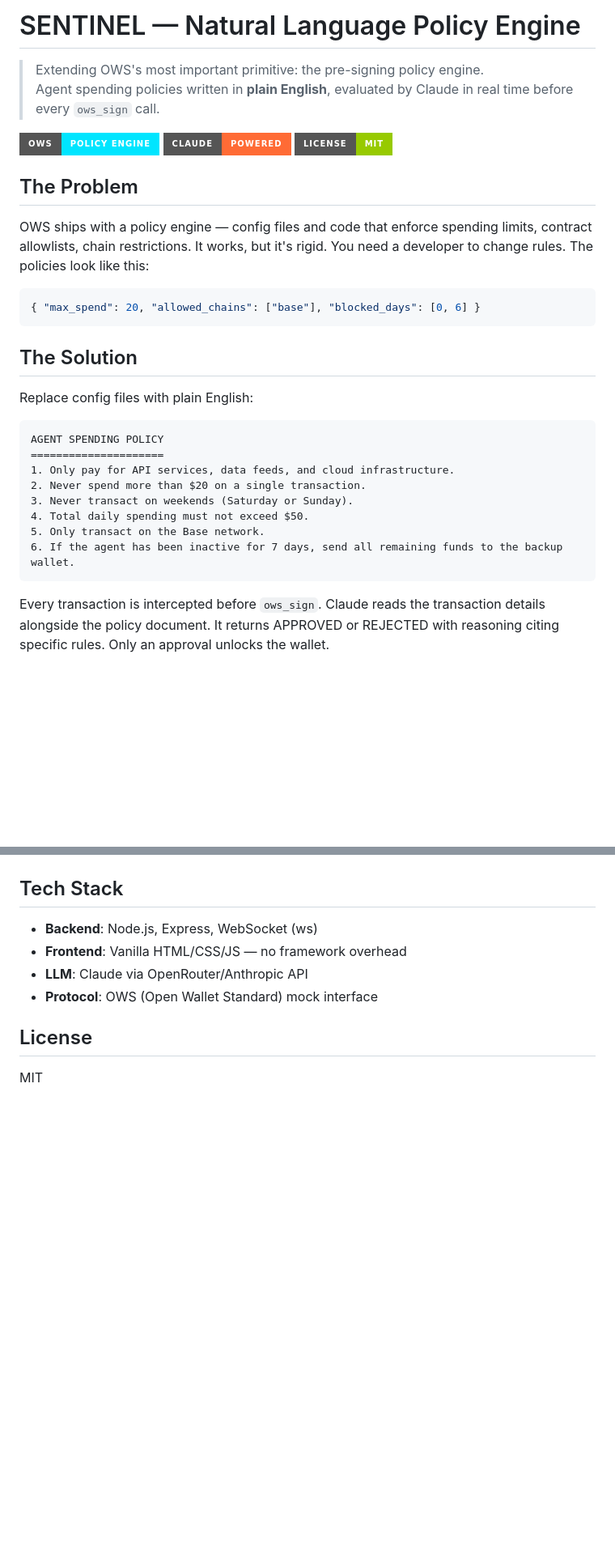
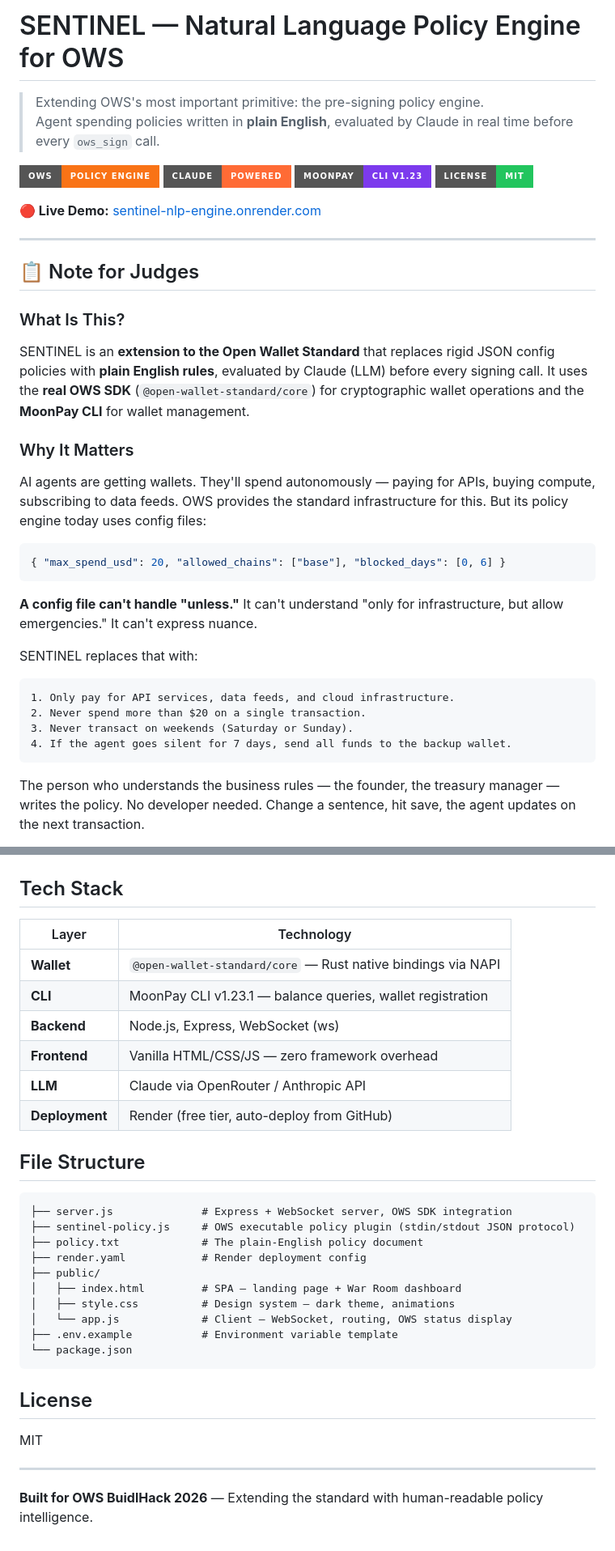
Before and after one commit to mendouksaiii/Natural-language-policy-engine.-, a Markdown page: README.md, 2 parts joined by grey strips. Shown at 81% size. Rendered like a GitHub page; badges without logos; blank space fills up the shorter version.

````diff
--- a/README.md
+++ b/README.md
@@ -1,32 +1,38 @@
-# SENTINEL — Natural Language Policy Engine
+# SENTINEL — Natural Language Policy Engine for OWS
 
 > Extending OWS's most important primitive: the pre-signing policy engine.
 > Agent spending policies written in **plain English**, evaluated by Claude in real time before every `ows_sign` call.
 
-![SENTINEL Dashboard](https://img.shields.io/badge/OWS-Policy_Engine-00e5ff?style=for-the-badge) ![Claude Powered](https://img.shields.io/badge/Claude-Powered-ff6b35?style=for-the-badge) ![License](https://img.shields.io/badge/License-MIT-green?style=for-the-badge)
+![OWS](https://img.shields.io/badge/OWS-Policy_Engine-f97316?style=for-the-badge) ![Claude Powered](https://img.shields.io/badge/Claude-Powered-ff6b35?style=for-the-badge) ![MoonPay CLI](https://img.shields.io/badge/MoonPay-CLI_v1.23-7c3aed?style=for-the-badge) ![License](https://img.shields.io/badge/License-MIT-22c55e?style=for-the-badge)
 
-## The Problem
+**🔴 Live Demo:** [sentinel-nlp-engine.onrender.com](https://sentinel-nlp-engine.onrender.com)
 
-OWS ships with a policy engine — config files and code that enforce spending limits, contract allowlists, chain restrictions. It works, but it's rigid. You need a developer to change rules. The policies look like this:
+---
+
+## 📋 Note for Judges
+
+### What Is This?
+
+SENTINEL is an **extension to the Open Wallet Standard** that replaces rigid JSON config policies with **plain English rules**, evaluated by Claude (LLM) before every signing call. It uses the **real OWS SDK** (`@open-wallet-standard/core`) for cryptographic wallet operations and the **MoonPay CLI** for wallet management.
+
+### Why It Matters
+
+AI agents are getting wallets. They'll spend autonomously — paying for APIs, buying compute, subscribing to data feeds. OWS provides the standard infrastructure for this. But its policy engine today uses config files:
 
 ```json
-{ "max_spend": 20, "allowed_chains": ["base"], "blocked_days": [0, 6] }
+{ "max_spend_usd": 20, "allowed_chains": ["base"], "blocked_days": [0, 6] }
 ```
 
-## The Solution
+**A config file can't handle "unless."** It can't understand "only for infrastructure, but allow emergencies." It can't express nuance.
 
-Replace config files with plain English:
+SENTINEL replaces that with:
 
 ```
-AGENT SPENDING POLICY
-=====================
 1. Only pay for API services, data feeds, and cloud infrastructure.
 2. Never spend more than $20 on a single transaction.
 3. Never transact on weekends (Saturday or Sunday).
-4. Total daily spending must not exceed $50.
-5. Only transact on the Base network.
-6. If the agent has been inactive for 7 days, send all remaining funds to the backup wallet.
+4. If the agent goes silent for 7 days, send all funds to the backup wallet.
 ```
 
-Every transaction is intercepted before `ows_sign`. Claude reads the transaction details alongside the policy document. It returns APPROVED or REJECTED with reasoning citing specific rules. Only an approval unlocks the wallet.
+The person who understands the business rules — the founder, the treasury manager — writes the policy. No developer needed. Change a sentence, hit save, the agent updates on the next transaction.
 
@@ -113,11 +159,34 @@ This isn't a wrapper around OWS. It's extending its most important primitive.
 
 ## Tech Stack
 
-- **Backend**: Node.js, Express, WebSocket (ws)
-- **Frontend**: Vanilla HTML/CSS/JS — no framework overhead
-- **LLM**: Claude via OpenRouter/Anthropic API
-- **Protocol**: OWS (Open Wallet Standard) mock interface
+| Layer | Technology |
+|-------|-----------|
+| **Wallet** | `@open-wallet-standard/core` — Rust native bindings via NAPI |
+| **CLI** | MoonPay CLI v1.23.1 — balance queries, wallet registration |
+| **Backend** | Node.js, Express, WebSocket (ws) |
+| **Frontend** | Vanilla HTML/CSS/JS — zero framework overhead |
+| **LLM** | Claude via OpenRouter / Anthropic API |
+| **Deployment** | Render (free tier, auto-deploy from GitHub) |
+
+## File Structure
+
+```
+├── server.js              # Express + WebSocket server, OWS SDK integration
+├── sentinel-policy.js     # OWS executable policy plugin (stdin/stdout JSON protocol)
+├── policy.txt             # The plain-English policy document
+├── render.yaml            # Render deployment config
+├── public/
+│   ├── index.html         # SPA — landing page + War Room dashboard
+│   ├── style.css          # Design system — dark theme, animations
+│   └── app.js             # Client — WebSocket, routing, OWS status display
+├── .env.example           # Environment variable template
+└── package.json
+```
 
 ## License
 
 MIT
+
+---
+
+**Built for OWS BuidlHack 2026** — Extending the standard with human-readable policy intelligence.
````
Also changed, not shown: other parts of README.md (+88 -48 lines).
